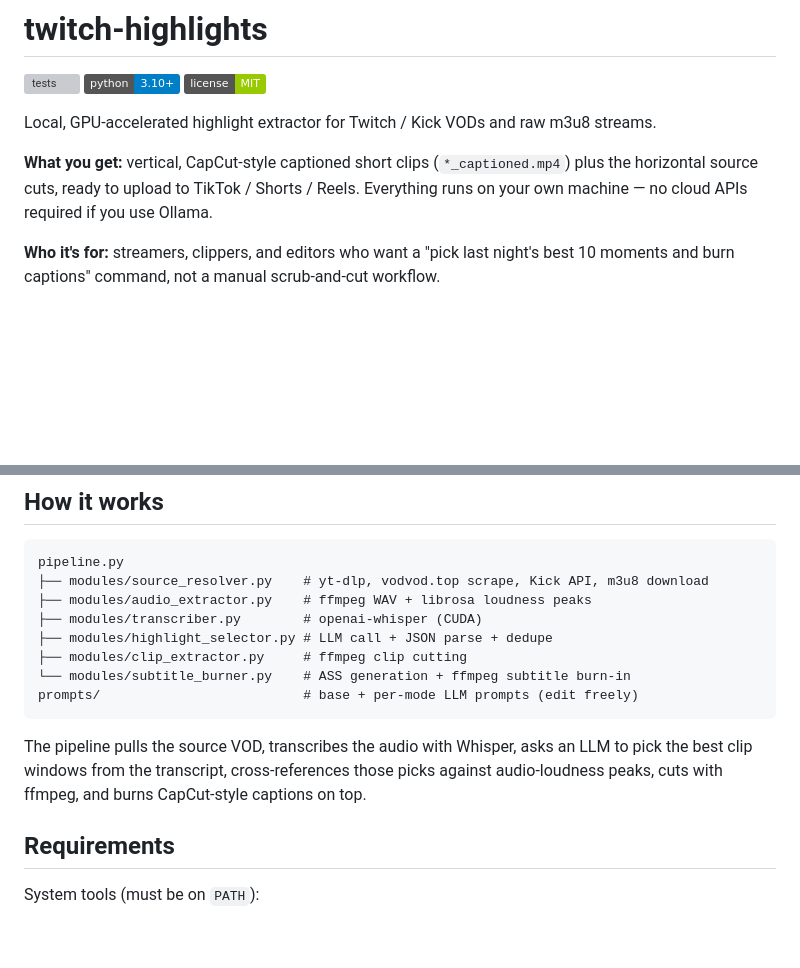
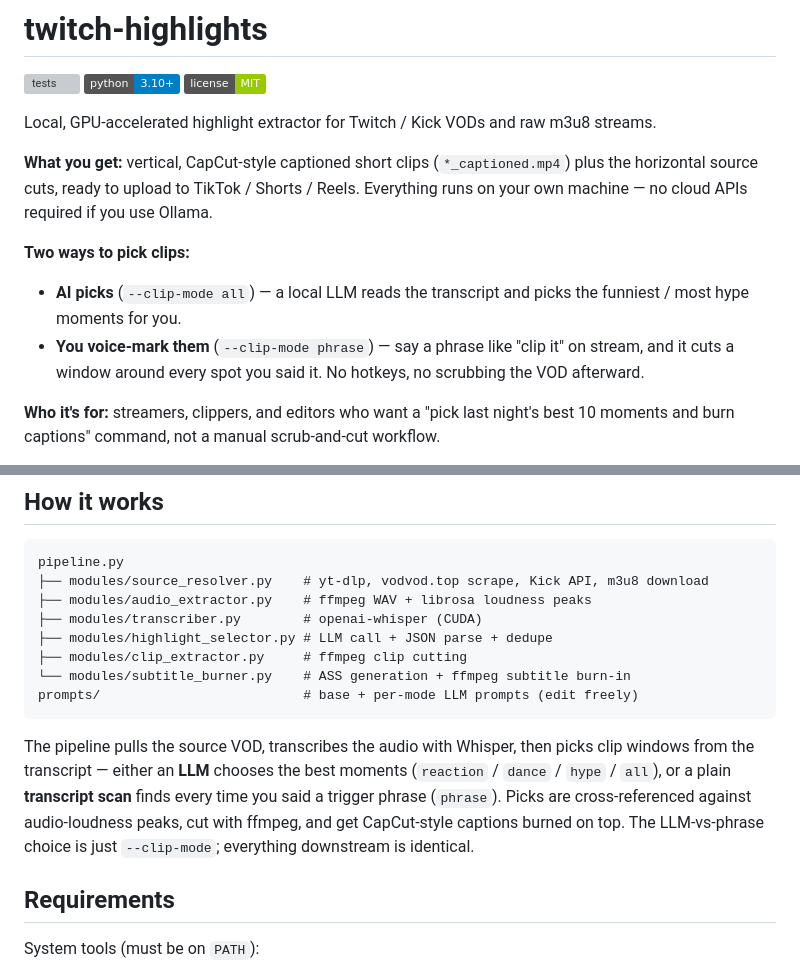
Before and after one commit to NexRushVr/twitch-highlights, a Markdown page: README.md, 2 parts joined by grey strips. Rendered like a GitHub page; badges without logos; blank space fills up the shorter version; grey boxes are pictures that could not be loaded.

Commit message:
docs: surface phrase mode in the pitch and How-it-works
Phrase mode was fully documented in the reference sections (dedicated
subsection, CLI block, config table, usage example) but invisible in
the parts people read first. A streamer skimming the top couldn't tell
voice-marking existed. Adds a 'Two ways to pick clips' bullet pair to
the pitch (AI picks vs you voice-mark) and reworks the How-it-works
prose so the mental model isn't LLM-only.

````diff
--- a/README.md
+++ b/README.md
@@ -7,6 +7,10 @@
 Local, GPU-accelerated highlight extractor for Twitch / Kick VODs and raw m3u8 streams.
 
 **What you get:** vertical, CapCut-style captioned short clips (`*_captioned.mp4`) plus the horizontal source cuts, ready to upload to TikTok / Shorts / Reels. Everything runs on your own machine — no cloud APIs required if you use Ollama.
+
+**Two ways to pick clips:**
+- **AI picks** (`--clip-mode all`) — a local LLM reads the transcript and picks the funniest / most hype moments for you.
+- **You voice-mark them** (`--clip-mode phrase`) — say a phrase like "clip it" on stream, and it cuts a window around every spot you said it. No hotkeys, no scrubbing the VOD afterward.
 
 **Who it's for:** streamers, clippers, and editors who want a "pick last night's best 10 moments and burn captions" command, not a manual scrub-and-cut workflow.
 
@@ -50,7 +54,7 @@ pipeline.py
 prompts/                          # base + per-mode LLM prompts (edit freely)
 ```
 
-The pipeline pulls the source VOD, transcribes the audio with Whisper, asks an LLM to pick the best clip windows from the transcript, cross-references those picks against audio-loudness peaks, cuts with ffmpeg, and burns CapCut-style captions on top.
+The pipeline pulls the source VOD, transcribes the audio with Whisper, then picks clip windows from the transcript — either an **LLM** chooses the best moments (`reaction` / `dance` / `hype` / `all`), or a plain **transcript scan** finds every time you said a trigger phrase (`phrase`). Picks are cross-referenced against audio-loudness peaks, cut with ffmpeg, and get CapCut-style captions burned on top. The LLM-vs-phrase choice is just `--clip-mode`; everything downstream is identical.
 
 ## Requirements
 
````
